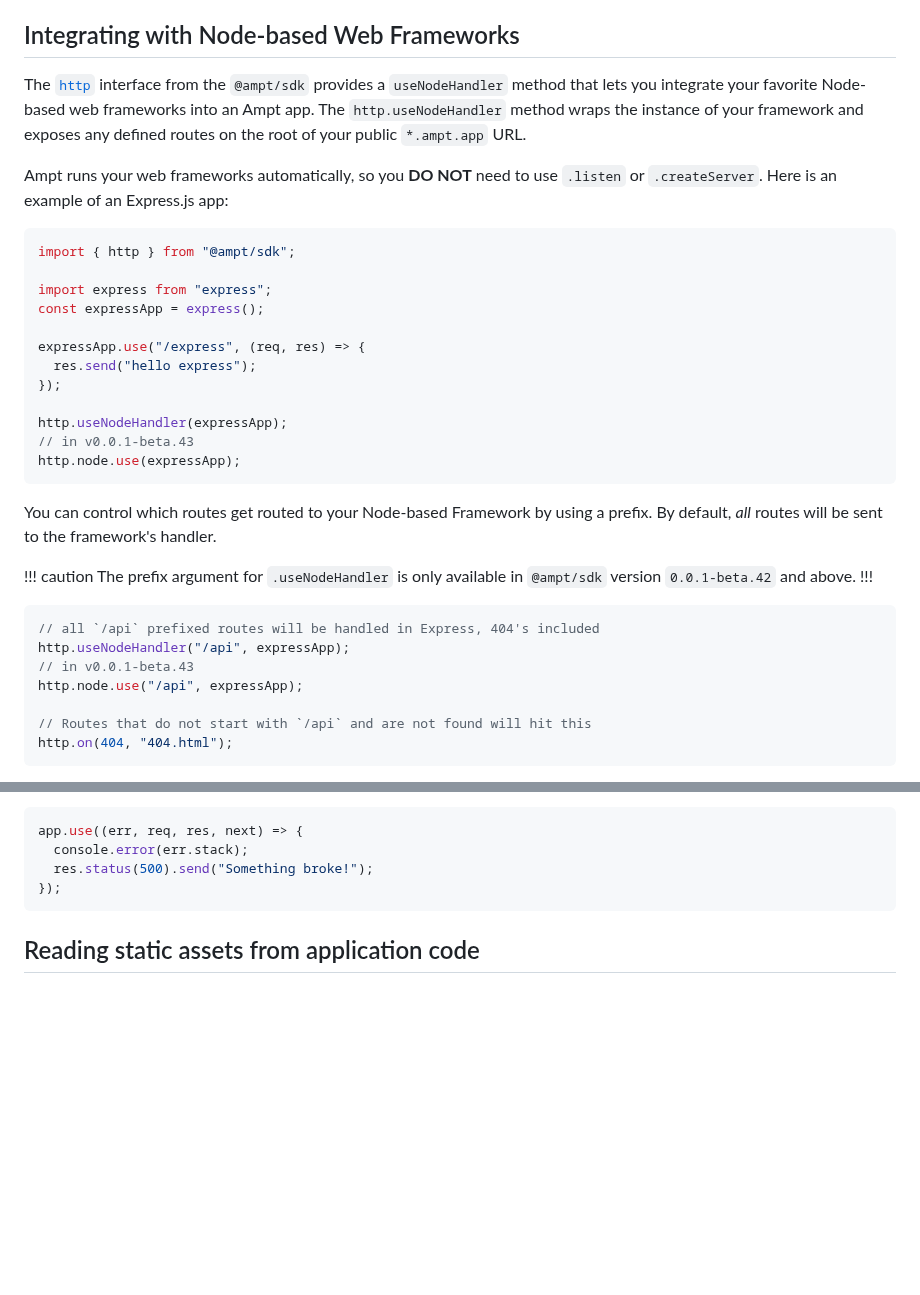
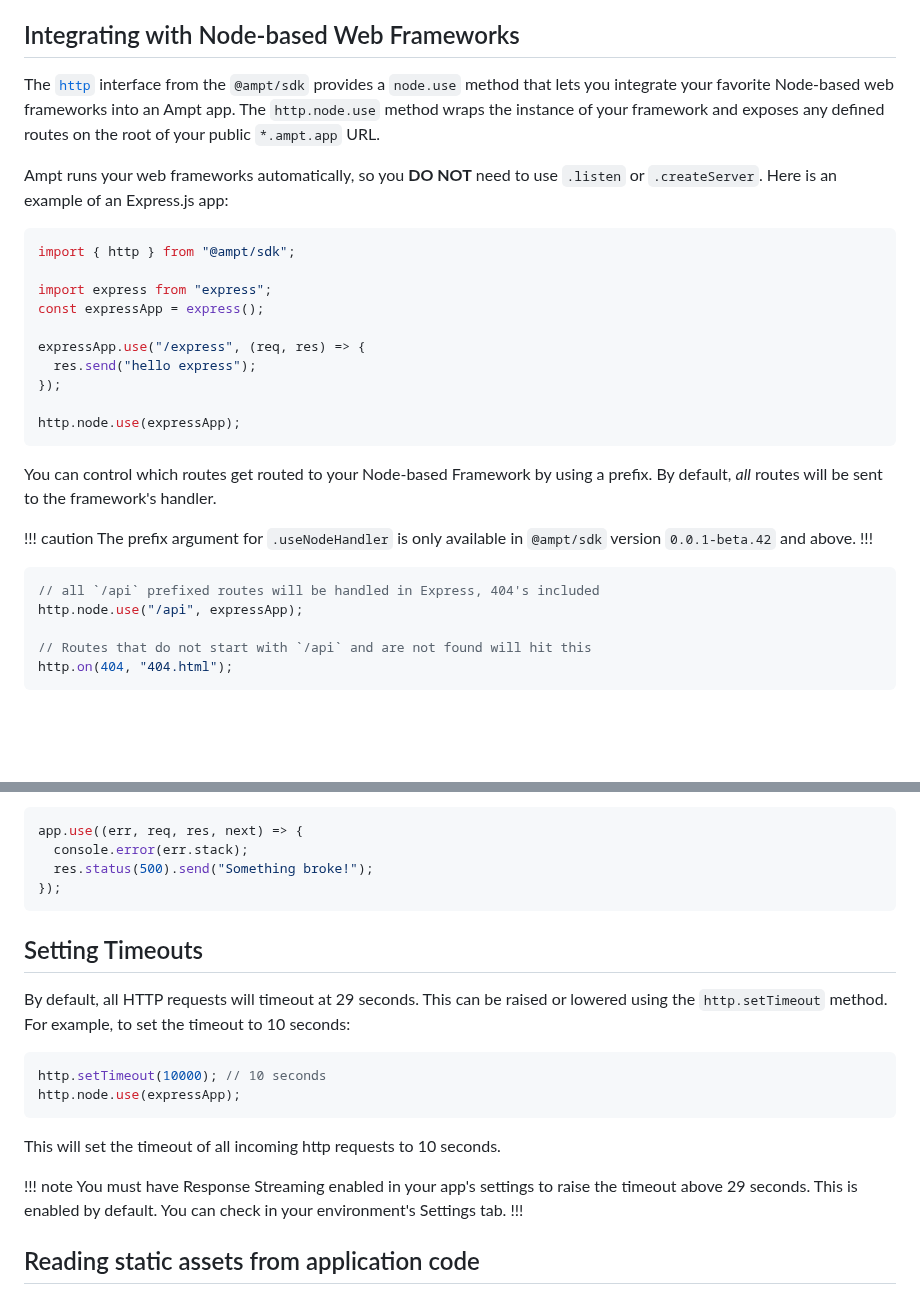
Before and after one commit to getampt/docs, a Markdown page: http.md, 2 parts joined by grey strips. GitHub-like rendering; blank space fills up the shorter version.

Commit message:
http.setTimeout docs (#68)
* setTimeout docs

* Fix grammar

````diff
--- a/http.md
+++ b/http.md
@@ -11,7 +11,7 @@ Ampt provides a fetch based HTTP request handler as part of the `@ampt/sdk`. The
 
 ## Integrating with Node-based Web Frameworks
 
-The [`http`](/docs/http) interface from the `@ampt/sdk` provides a `useNodeHandler` method that lets you integrate your favorite Node-based web frameworks into an Ampt app. The `http.useNodeHandler` method wraps the instance of your framework and exposes any defined routes on the root of your public `*.ampt.app` URL.
+The [`http`](/docs/http) interface from the `@ampt/sdk` provides a `node.use` method that lets you integrate your favorite Node-based web frameworks into an Ampt app. The `http.node.use` method wraps the instance of your framework and exposes any defined routes on the root of your public `*.ampt.app` URL.
 
 Ampt runs your web frameworks automatically, so you **DO NOT** need to use `.listen` or `.createServer`. Here is an example of an Express.js app:
 
@@ -25,8 +25,6 @@ expressApp.use("/express", (req, res) => {
   res.send("hello express");
 });
 
-http.useNodeHandler(expressApp);
-// in v0.0.1-beta.43
 http.node.use(expressApp);
 ```
 
@@ -38,8 +36,6 @@ The prefix argument for `.useNodeHandler` is only available in `@ampt/sdk` versi
 
 ```javascript title=Express.js example, copy=false
 // all `/api` prefixed routes will be handled in Express, 404's included
-http.useNodeHandler("/api", expressApp);
-// in v0.0.1-beta.43
 http.node.use("/api", expressApp);
 
 // Routes that do not start with `/api` and are not found will hit this
@@ -84,6 +80,21 @@ app.use((err, req, res, next) => {
   res.status(500).send("Something broke!");
 });
 ```
+
+## Setting Timeouts
+
+By default, all HTTP requests will timeout at 29 seconds. This can be raised or lowered using the `http.setTimeout` method. For example, to set the timeout to 10 seconds:
+
+```javascript
+http.setTimeout(10000); // 10 seconds
+http.node.use(expressApp);
+```
+
+This will set the timeout of all incoming http requests to 10 seconds.
+
+!!! note
+You must have Response Streaming enabled in your app's settings to raise the timeout above 29 seconds. This is enabled by default. You can check in your environment's Settings tab.
+!!!
 
 ## Reading static assets from application code
 
````
